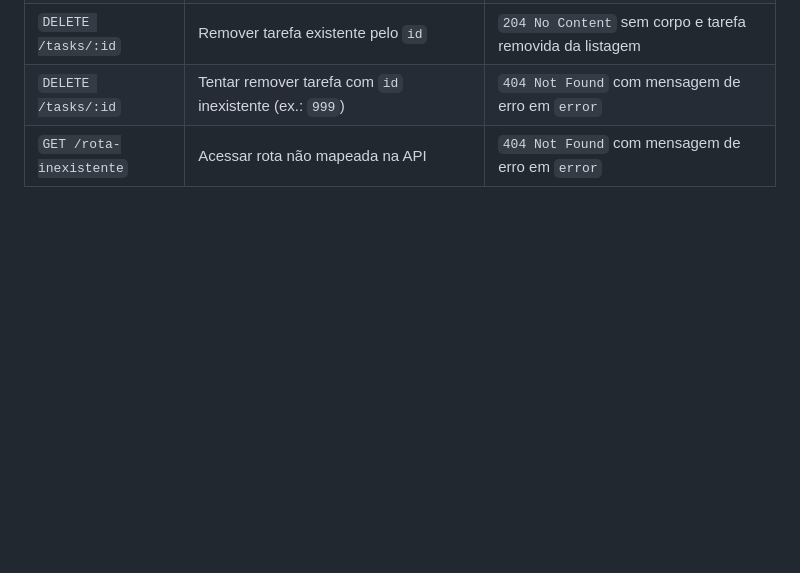
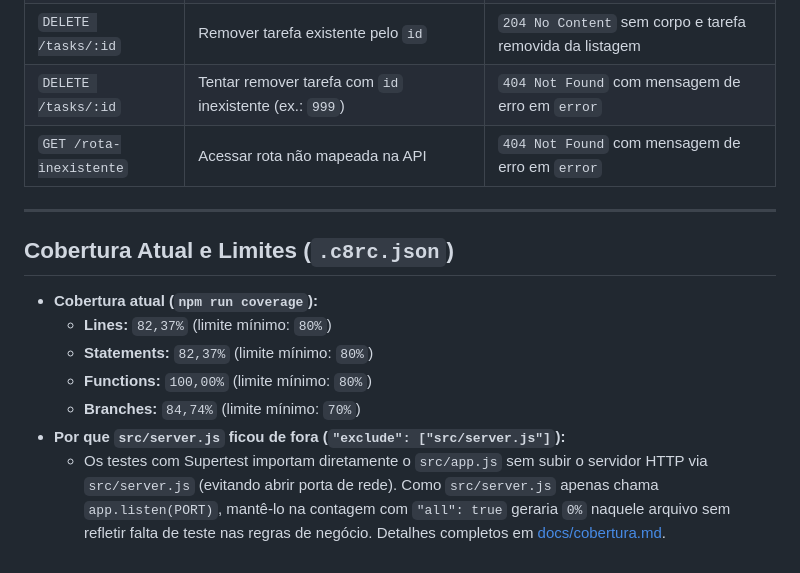
Before and after one commit to Saggini/api-quality-lab, a Markdown page: docs/cenarios.md, the part around the change. Drawn GitHub-style; blank space fills up the shorter version.

```diff
--- a/docs/cenarios.md
+++ b/docs/cenarios.md
@@ -23,3 +23,15 @@ Matriz de cenários funcionais da API de tarefas, mapeando cada **endpoint**, o
 | `DELETE /tasks/:id` | Remover tarefa existente pelo `id` | `204 No Content` sem corpo e tarefa removida da listagem |
 | `DELETE /tasks/:id` | Tentar remover tarefa com `id` inexistente (ex.: `999`) | `404 Not Found` com mensagem de erro em `error` |
 | `GET /rota-inexistente` | Acessar rota não mapeada na API | `404 Not Found` com mensagem de erro em `error` |
+
+---
+
+## Cobertura Atual e Limites (`.c8rc.json`)
+
+- **Cobertura atual (`npm run coverage`):**
+  - **Lines:** `82,37%` (limite mínimo: `80%`)
+  - **Statements:** `82,37%` (limite mínimo: `80%`)
+  - **Functions:** `100,00%` (limite mínimo: `80%`)
+  - **Branches:** `84,74%` (limite mínimo: `70%`)
+- **Por que `src/server.js` ficou de fora (`"exclude": ["src/server.js"]`):**
+  - Os testes com Supertest importam diretamente o `src/app.js` sem subir o servidor HTTP via `src/server.js` (evitando abrir porta de rede). Como `src/server.js` apenas chama `app.listen(PORT)`, mantê-lo na contagem com `"all": true` geraria `0%` naquele arquivo sem refletir falta de teste nas regras de negócio. Detalhes completos em [docs/cobertura.md](cobertura.md).
```
Also changed, not shown: README.md (+10 -1 lines), docs/cobertura.md (added, +28 -0 lines), docs/img/relatorio.png (added), 1 other file.
